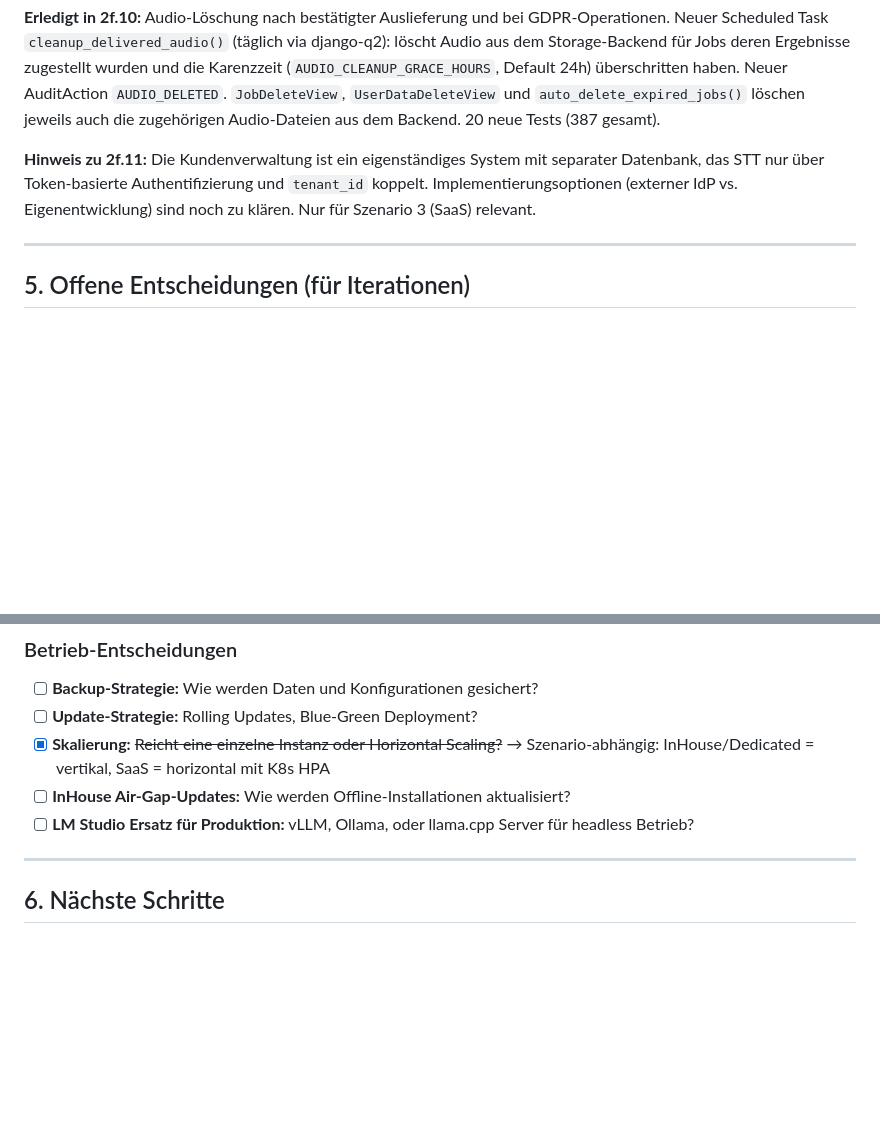
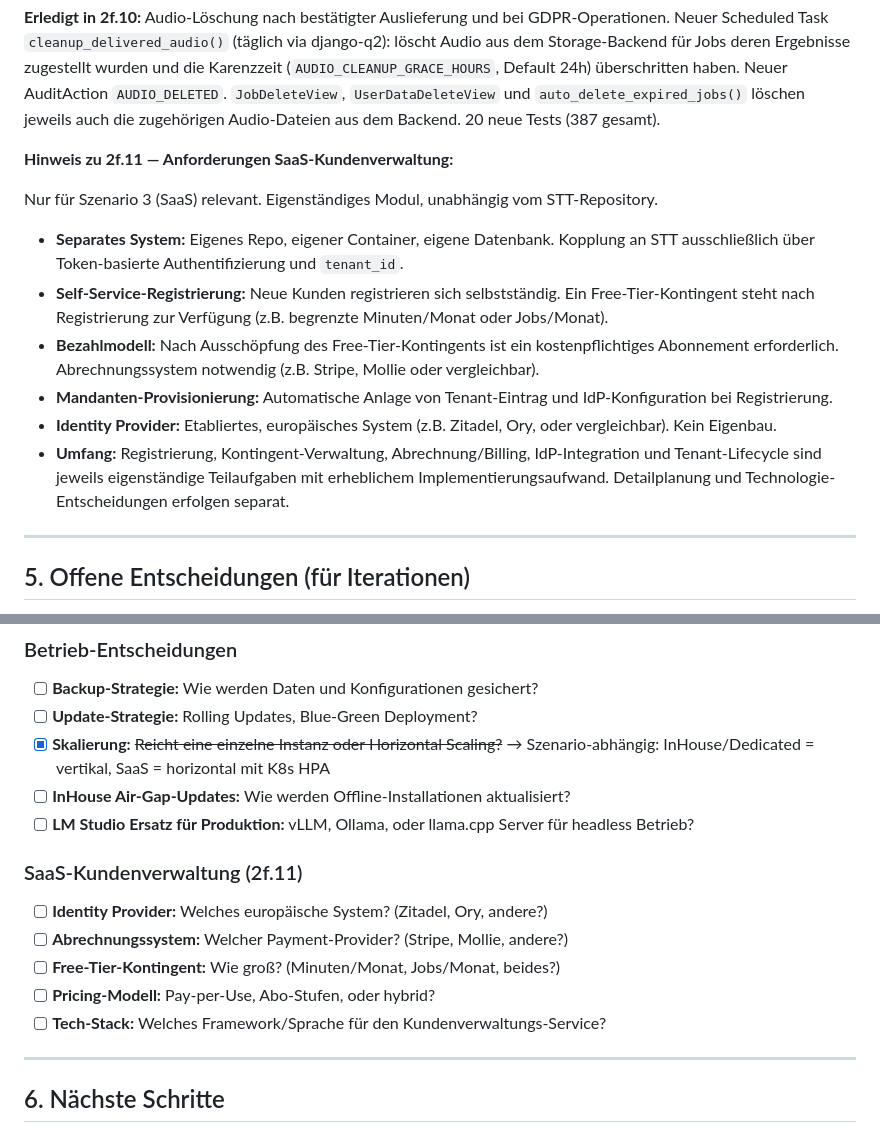
Before and after one commit to RolfMasfelder/stt, a Markdown page: docs/Umsetzungsplan.md, 2 parts joined by grey strips. Rendered like a GitHub page; blank space fills up the shorter version.

Commit message:
docs: Anforderungen für 2f.11 SaaS-Kundenverwaltung präzisiert

```diff
--- a/docs/Umsetzungsplan.md
+++ b/docs/Umsetzungsplan.md
@@ -349,7 +349,16 @@
 
 **Erledigt in 2f.10:** Audio-Löschung nach bestätigter Auslieferung und bei GDPR-Operationen. Neuer Scheduled Task `cleanup_delivered_audio()` (täglich via django-q2): löscht Audio aus dem Storage-Backend für Jobs deren Ergebnisse zugestellt wurden und die Karenzzeit (`AUDIO_CLEANUP_GRACE_HOURS`, Default 24h) überschritten haben. Neuer AuditAction `AUDIO_DELETED`. `JobDeleteView`, `UserDataDeleteView` und `auto_delete_expired_jobs()` löschen jeweils auch die zugehörigen Audio-Dateien aus dem Backend. 20 neue Tests (387 gesamt).
 
-**Hinweis zu 2f.11:** Die Kundenverwaltung ist ein eigenständiges System mit separater Datenbank, das STT nur über Token-basierte Authentifizierung und `tenant_id` koppelt. Implementierungsoptionen (externer IdP vs. Eigenentwicklung) sind noch zu klären. Nur für Szenario 3 (SaaS) relevant.
+**Hinweis zu 2f.11 — Anforderungen SaaS-Kundenverwaltung:**
+
+Nur für Szenario 3 (SaaS) relevant. Eigenständiges Modul, unabhängig vom STT-Repository.
+
+- **Separates System:** Eigenes Repo, eigener Container, eigene Datenbank. Kopplung an STT ausschließlich über Token-basierte Authentifizierung und `tenant_id`.
+- **Self-Service-Registrierung:** Neue Kunden registrieren sich selbstständig. Ein Free-Tier-Kontingent steht nach Registrierung zur Verfügung (z.B. begrenzte Minuten/Monat oder Jobs/Monat).
+- **Bezahlmodell:** Nach Ausschöpfung des Free-Tier-Kontingents ist ein kostenpflichtiges Abonnement erforderlich. Abrechnungssystem notwendig (z.B. Stripe, Mollie oder vergleichbar).
+- **Mandanten-Provisionierung:** Automatische Anlage von Tenant-Eintrag und IdP-Konfiguration bei Registrierung.
+- **Identity Provider:** Etabliertes, europäisches System (z.B. Zitadel, Ory, oder vergleichbar). Kein Eigenbau.
+- **Umfang:** Registrierung, Kontingent-Verwaltung, Abrechnung/Billing, IdP-Integration und Tenant-Lifecycle sind jeweils eigenständige Teilaufgaben mit erheblichem Implementierungsaufwand. Detailplanung und Technologie-Entscheidungen erfolgen separat.
 
 ---
 
@@ -390,6 +399,14 @@ Die folgenden Punkte müssen vor oder während der Umsetzung geklärt werden:
 - [ ] **InHouse Air-Gap-Updates:** Wie werden Offline-Installationen aktualisiert?
 - [ ] **LM Studio Ersatz für Produktion:** vLLM, Ollama, oder llama.cpp Server für headless Betrieb?
 
+### SaaS-Kundenverwaltung (2f.11)
+
+- [ ] **Identity Provider:** Welches europäische System? (Zitadel, Ory, andere?)
+- [ ] **Abrechnungssystem:** Welcher Payment-Provider? (Stripe, Mollie, andere?)
+- [ ] **Free-Tier-Kontingent:** Wie groß? (Minuten/Monat, Jobs/Monat, beides?)
+- [ ] **Pricing-Modell:** Pay-per-Use, Abo-Stufen, oder hybrid?
+- [ ] **Tech-Stack:** Welches Framework/Sprache für den Kundenverwaltungs-Service?
+
 ---
 
 ## 6. Nächste Schritte
```
